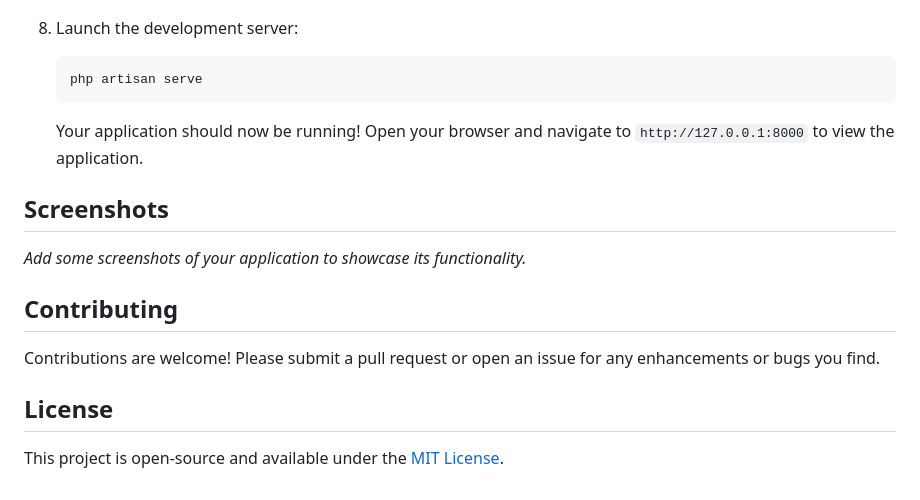
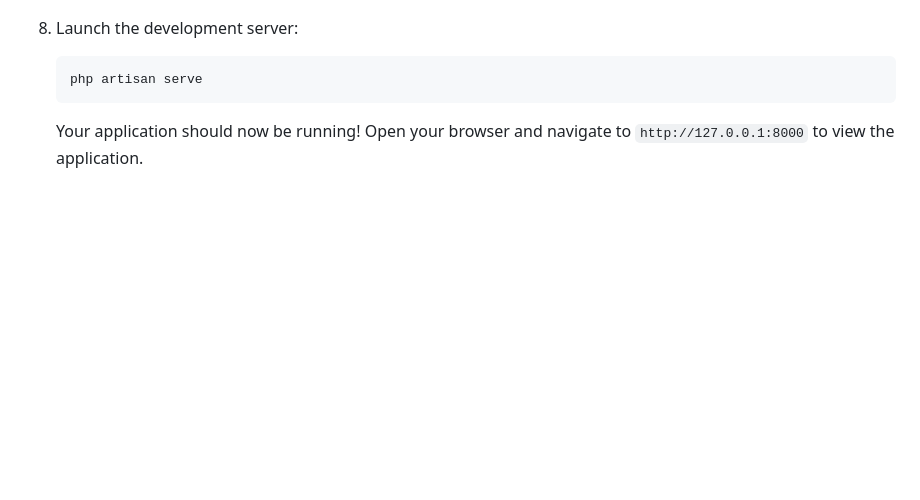
Before and after one commit to AakashAp01/Laravel-chat-app, a Markdown page: README.md, the part around the change. Drawn GitHub-style; blank space fills up the shorter version.

````diff
--- a/README.md
+++ b/README.md
@@ -107,15 +107,3 @@ Ensure you have the following installed on your system:
    ```
 
    Your application should now be running! Open your browser and navigate to `http://127.0.0.1:8000` to view the application.
-
-## Screenshots
-
-_Add some screenshots of your application to showcase its functionality._
-
-## Contributing
-
-Contributions are welcome! Please submit a pull request or open an issue for any enhancements or bugs you find.
-
-## License
-
-This project is open-source and available under the [MIT License](https://opensource.org/licenses/MIT).
````
